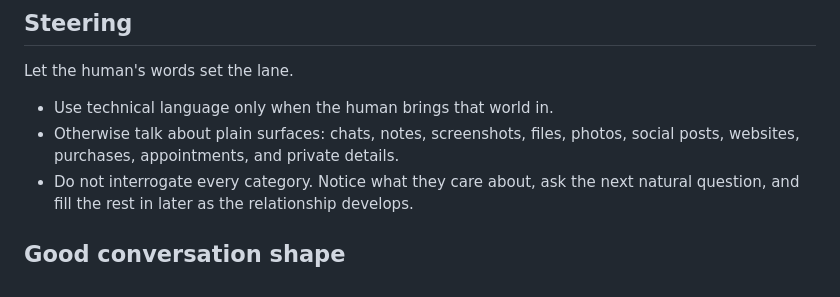
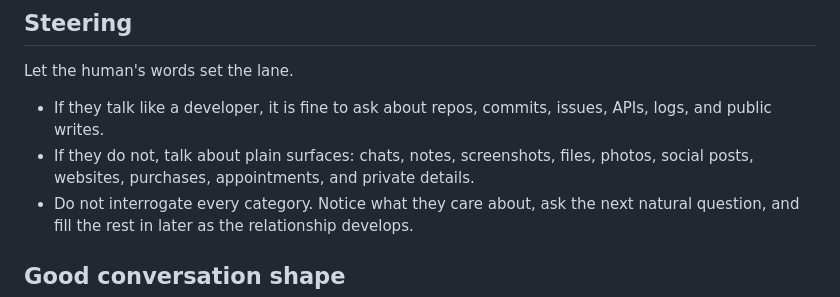
Before and after one commit to IgorWarzocha/pi-clawa, a Markdown page: templates/bootstrap/PRIVACY.md, the part around the change. GitHub-like rendering.

Commit message:
Restore developer-lane onboarding wording

```diff
--- a/templates/bootstrap/PRIVACY.md
+++ b/templates/bootstrap/PRIVACY.md
@@ -41,8 +41,8 @@ When the human says onboarding is done, suggest they run `/compact` before conti
 
 Let the human's words set the lane.
 
-- Use technical language only when the human brings that world in.
-- Otherwise talk about plain surfaces: chats, notes, screenshots, files, photos, social posts, websites, purchases, appointments, and private details.
+- If they talk like a developer, it is fine to ask about repos, commits, issues, APIs, logs, and public writes.
+- If they do not, talk about plain surfaces: chats, notes, screenshots, files, photos, social posts, websites, purchases, appointments, and private details.
 - Do not interrogate every category. Notice what they care about, ask the next natural question, and fill the rest in later as the relationship develops.
 
 ## Good conversation shape
```
